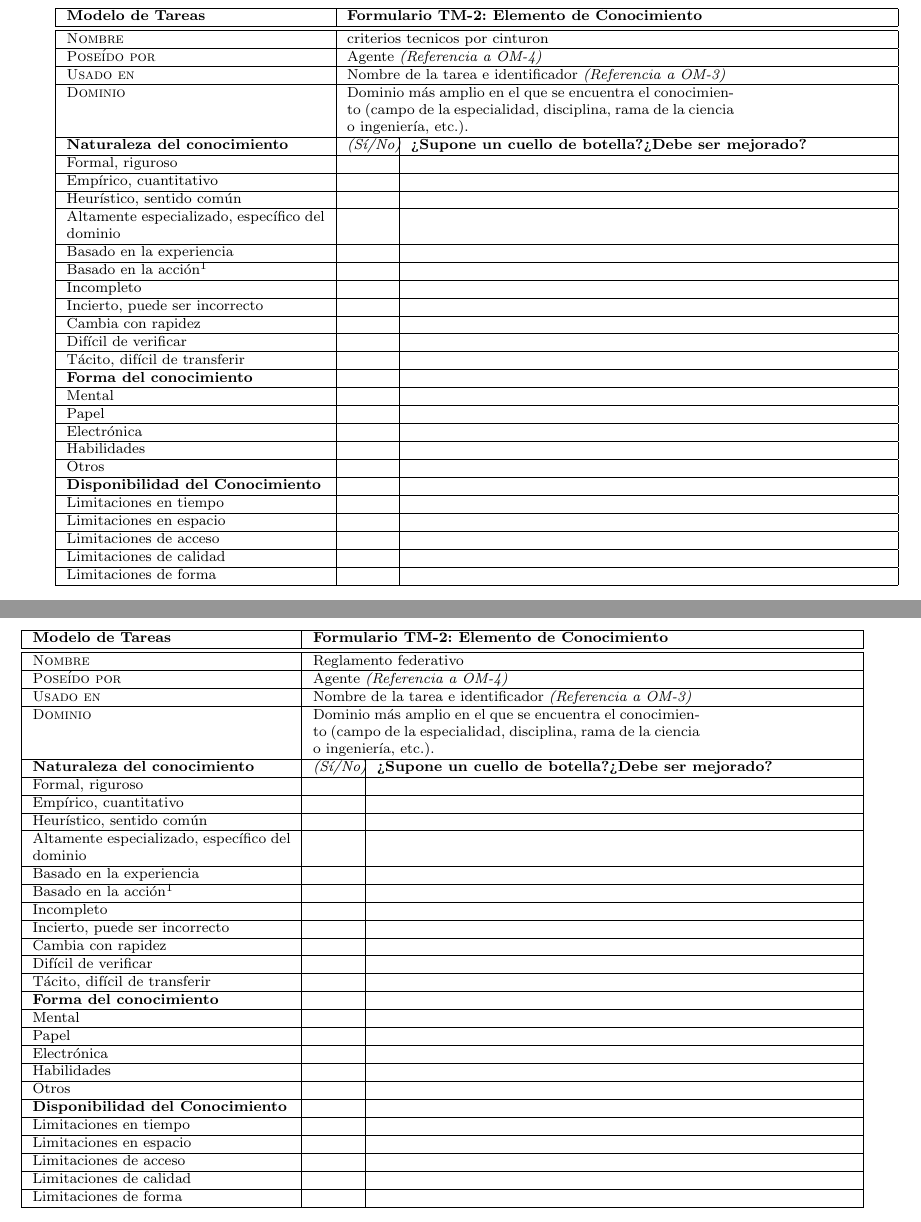
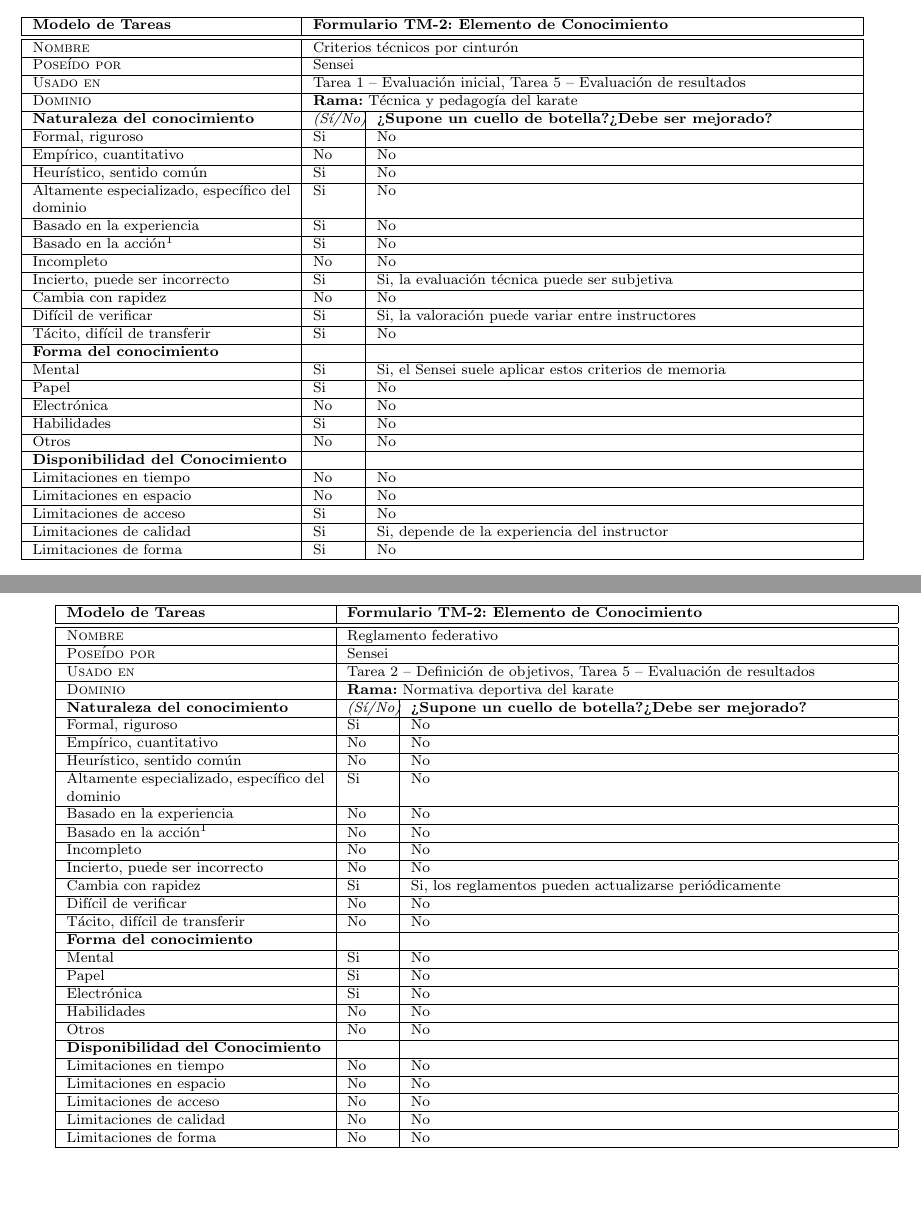
Before and after one commit to manuelsrleon/dsi-2026-modelado-conceptual, a LaTeX document (practicas/ModeloContexto.tex): two parts of pages 17 and 18 of 22 before the commit and two parts of pages 16 and 17 of 21 after it, joined at a grey line, cut so that both start at the same text, the shorter picture padded with empty space. Compiled offline with pdfLaTeX.

Commit message:
modelo conceptual

```diff
--- a/practicas/ModeloContexto.tex
+++ b/practicas/ModeloContexto.tex
@@ -652 +652,2 @@
 
+                Cambia con rapidez& No  & No\\ \hline
@@ -656 +656,2 @@
 
+                Tácito, difícil de transferir& Si & Si, depende mucho de la experiencia del instructor \\ \hline
@@ -666,3 +666,4 @@
 
                 Habilidades&Si  & No\\ \hline
 
+                Otros& No & No\\ \hline
@@ -695,5 +696,3 @@
 
-                \textsc{Usado en} &  \multicolumn{2}{l|}{Nombre de la tarea e identificador \emph{(Referencia a OM-3)}}\\ \hline
+                \textsc{Usado en} &  \multicolumn{2}{l|}{Tarea 3 – Planificación del entrenamiento}\\ \hline
 
-                \textsc{Dominio} &  \multicolumn{2}{p{7.5cm}|}{Dominio más amplio en el que se encuentra el conocimiento (campo de la especialidad,
-                disciplina, rama de la ciencia o ingeniería, etc.).}\\ \hline
@@ -707 +707,2 @@
 
+                Heurístico, sentido común& Si & No\\ \hline
@@ -709,7 +709,7 @@
 
-                Altamente especializado, específico del dominio& & \\ \hline
+                Altamente especializado, específico del dominio& Si & No\\ \hline
 
-                Basado en la experiencia& & \\ \hline
+                Basado en la experiencia& Si & No\\ \hline
 
-                Basado en la acción$^1$& & \\ \hline
+                Basado en la acción$^1$& Si & No\\ \hline
 
@@ -719 +719,2 @@
 
+                Cambia con rapidez& No & No\\ \hline
@@ -721,3 +721,3 @@
 
-                Difícil de verificar& & \\ \hline
+                Difícil de verificar& Si & No\\ \hline
 
@@ -733 +733,2 @@
 
+                Habilidades&Si  & No\\ \hline
@@ -735,5 +735,5 @@
 
-                Otros& & \\ \hline
+                Otros& No & No\\ \hline
 
                 \textbf{Disponibilidad del Conocimiento} &  &\\ \hline
 
@@ -741 +741,2 @@
 
+                Limitaciones en espacio& No & No \\ \hline
@@ -745 +745,2 @@
 
+                Limitaciones de calidad& Si & No \\ \hline
@@ -755,61 +756,62 @@
             \begin{tabularx}{\textwidth}{|p{5cm}|>{\PBS\raggedright}p{0.8cm}|X|} \hline
                 \textbf{Modelo de Tareas} & \multicolumn{2}{l|}{\textbf{Formulario TM-2: Elemento de Co\-no\-ci\-mien\-to}} \\ \hline\hline
 
-                \textsc{Nombre} &  \multicolumn{2}{l|}{criterios tecnicos por cinturon}\\ \hline
+                \textsc{Nombre} &  \multicolumn{2}{l|}{Criterios técnicos por cinturón}\\ \hline
 
-                \textsc{Poseído por} &  \multicolumn{2}{X|}{Agente \emph{(Referencia a OM-4)}}\\ \hline
+                \textsc{Poseído por} &  \multicolumn{2}{X|}{Sensei}\\ \hline
 
-                \textsc{Usado en} &  \multicolumn{2}{l|}{Nombre de la tarea e identificador \emph{(Referencia a OM-3)}}\\ \hline
+                \textsc{Usado en} &  \multicolumn{2}{l|}{Tarea 1 – Evaluación inicial, Tarea 5 – Evaluación de resultados}\\ \hline
 
-                \textsc{Dominio} &  \multicolumn{2}{p{7.5cm}|}{Dominio más amplio en el que se encuentra el conocimiento (campo de la especialidad,
-                disciplina, rama de la ciencia o ingeniería, etc.).}\\ \hline
+                \textsc{Dominio} &  \multicolumn{2}{p{7.5cm}|}{\textbf{Rama:} Técnica y pedagogía del karate}\\ \hline
 
                 \textbf{Naturaleza del conocimiento} & \emph{(Sí/No)} &
                 \textbf{¿Supone un cuello de botella?¿Debe ser mejorado?}\\ \hline
 
-                Formal, riguroso & & \\ \hline
+                Formal, riguroso & Si & No \\ \hline
 
-                Empírico, cuantitativo& & \\ \hline
+                Empírico, cuantitativo& No & No\\ \hline
 
-                Heurístico, sentido común& & \\ \hline
+                Heurístico, sentido común& Si & No\\ \hline
 
-                Altamente especializado, específico del dominio& & \\ \hline
+                Altamente especializado, específico del dominio& Si & No\\ \hline
 
-                Basado en la experiencia& & \\ \hline
+                Basado en la experiencia& Si & No\\ \hline
 
-                Basado en la acción$^1$& & \\ \hline
+                Basado en la acción$^1$& Si & No\\ \hline
 
-                Incompleto& & \\\hline
+                Incompleto& No & No\\\hline
 
-                Incierto, puede ser incorrecto & & \\ \hline
+                Incierto, puede ser incorrecto & Si & Si, la evaluación técnica puede ser subjetiva\\ \hline
 
-                Cambia con rapidez& & \\ \hline
+                Cambia con rapidez& No & No\\ \hline
 
-                Difícil de verificar& & \\ \hline
+                Difícil de verificar& Si & Si, la valoración puede variar entre instructores\\ \hline
 
-                Tácito, difícil de transferir& & \\ \hline
+                Tácito, difícil de transferir& Si & No \\ \hline
 
                 \textbf{Forma del conocimiento} & &\\ \hline
 
-                Mental& & \\ \hline
+                Mental& Si & Si, el Sensei suele aplicar estos criterios de memoria\\ \hline
 
-                Papel& & \\ \hline
+                Papel& Si & No\\ \hline
 
-                Electrónica& & \\ \hline
+                Electrónica& No  & No\\ \hline
 
-                Habilidades& & \\ \hline
+                Habilidades&Si  & No\\ \hline
 
-                Otros& & \\ \hline
+                Otros& No & No\\ \hline
 
                 \textbf{Disponibilidad del Conocimiento} &  &\\ \hline
 
-                Limitaciones en tiempo& & \\ \hline
+                Limitaciones en tiempo& No  & No\\ \hline
 
-                Limitaciones en espacio& & \\ \hline
+                Limitaciones en espacio& No & No \\ \hline
 
-                Limitaciones de acceso& & \\ \hline Limitaciones de calidad& &
+                Limitaciones de acceso& Si & No \\ \hline
 
-                \\ \hline Limitaciones de forma& & \\ \hline
+                Limitaciones de calidad& Si & Si, depende de la experiencia del instructor \\ \hline
+
+                Limitaciones de forma& Si & No \\ \hline
 
             \end{tabularx}
             \label{tab.TM2}
@@ -823,64 +825,64 @@
 
                 \textsc{Nombre} &  \multicolumn{2}{l|}{Reglamento federativo}\\ \hline
 
-                \textsc{Poseído por} &  \multicolumn{2}{X|}{Agente \emph{(Referencia a OM-4)}}\\ \hline
+                \textsc{Poseído por} &  \multicolumn{2}{X|}{Sensei}\\ \hline
 
-                \textsc{Usado en} &  \multicolumn{2}{l|}{Nombre de la tarea e identificador \emph{(Referencia a OM-3)}}\\ \hline
+                \textsc{Usado en} &  \multicolumn{2}{l|}{Tarea 2 – Definición de objetivos, Tarea 5 – Evaluación de resultados}\\ \hline
 
-                \textsc{Dominio} &  \multicolumn{2}{p{7.5cm}|}{Dominio más amplio en el que se encuentra el conocimiento (campo de la especialidad,
-                disciplina, rama de la ciencia o ingeniería, etc.).}\\ \hline
+                \textsc{Dominio} &  \multicolumn{2}{p{7.5cm}|}{\textbf{Rama:} Normativa deportiva del karate}\\ \hline
 
                 \textbf{Naturaleza del conocimiento} & \emph{(Sí/No)} &
                 \textbf{¿Supone un cuello de botella?¿Debe ser mejorado?}\\ \hline
 
-                Formal, riguroso & & \\ \hline
+                Formal, riguroso & Si & No \\ \hline
 
-                Empírico, cuantitativo& & \\ \hline
+                Empírico, cuantitativo& No & No\\ \hline
 
-                Heurístico, sentido común& & \\ \hline
+                Heurístico, sentido común& No & No\\ \hline
 
-                Altamente especializado, específico del dominio& & \\ \hline
+                Altamente especializado, específico del dominio& Si & No\\ \hline
 
-                Basado en la experiencia& & \\ \hline
+                Basado en la experiencia& No & No\\ \hline
 
-                Basado en la acción$^1$& & \\ \hline
+                Basado en la acción$^1$& No & No\\ \hline
 
-                Incompleto& & \\\hline
+                Incompleto& No & No\\\hline
 
-                Incierto, puede ser incorrecto & & \\ \hline
+                Incierto, puede ser incorrecto & No & No\\ \hline
 
-                Cambia con rapidez& & \\ \hline
+                Cambia con rapidez& Si & Si, los reglamentos pueden actualizarse periódicamente\\ \hline
 
-                Difícil de verificar& & \\ \hline
+                Difícil de verificar& No & No\\ \hline
 
-                Tácito, difícil de transferir& & \\ \hline
+                Tácito, difícil de transferir& No & No \\ \hline
 
                 \textbf{Forma del conocimiento} & &\\ \hline
 
-                Mental& & \\ \hline
+                Mental& Si & No\\ \hline
 
-                Papel& & \\ \hline
+                Papel& Si & No\\ \hline
 
-                Electrónica& & \\ \hline
+                Electrónica& Si  & No\\ \hline
 
-                Habilidades& & \\ \hline
+                Habilidades&No  & No\\ \hline
 
-                Otros& & \\ \hline
+                Otros& No & No\\ \hline
 
                 \textbf{Disponibilidad del Conocimiento} &  &\\ \hline
 
-                Limitaciones en tiempo& & \\ \hline
+                Limitaciones en tiempo& No  & No\\ \hline
 
-                Limitaciones en espacio& & \\ \hline
+                Limitaciones en espacio& No & No \\ \hline
 
-                Limitaciones de acceso& & \\ \hline Limitaciones de calidad& &
+                Limitaciones de acceso& No & No \\ \hline
 
-                \\ \hline Limitaciones de forma& & \\ \hline
+                Limitaciones de calidad& No & No \\ \hline
+
+                Limitaciones de forma& No & No \\ \hline
 
             \end{tabularx}
             \label{tab.TM2}
         \end{table}
-
 
 
 
```
Also changed, not shown: practicas/Conceptual(1).tex (added, +313 -0 lines), practicas/ModeloContexto.tex (55 more changed lines). Lines whose indentation alone changed are shown as unchanged.
